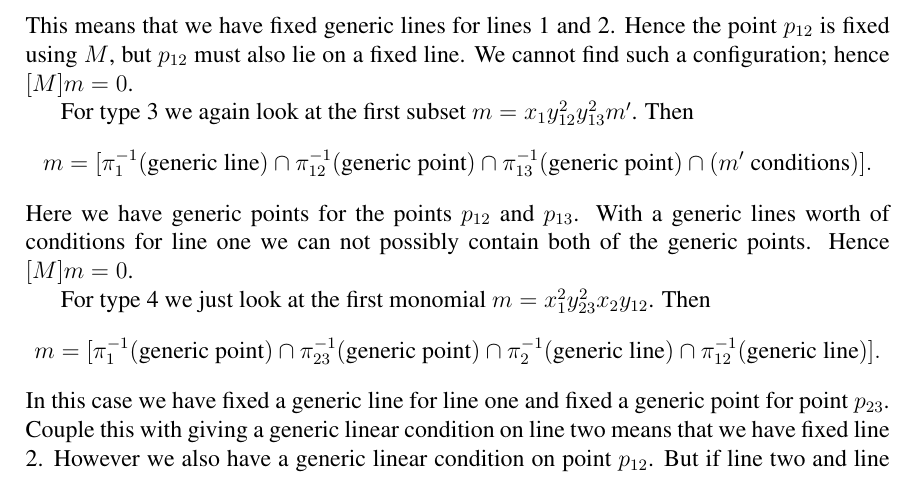
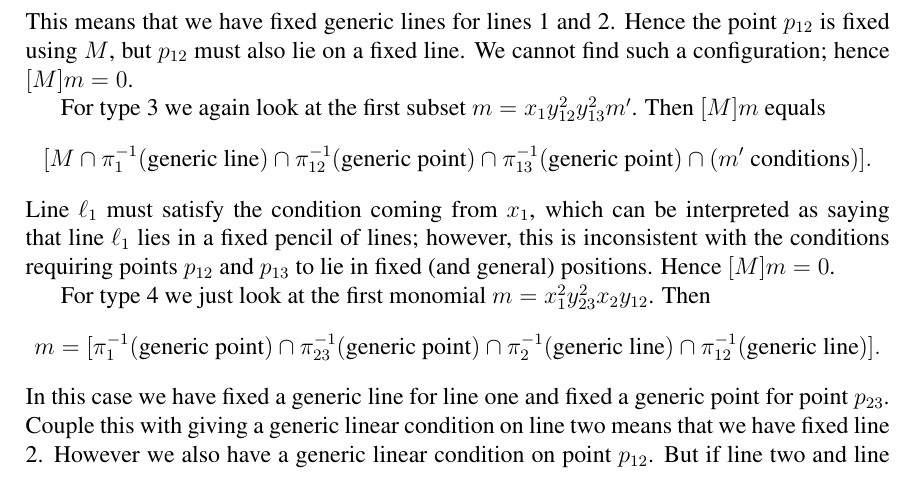
Before and after one commit to traves/changes-on-June30, a LaTeX paper (counting-5.tex): part of page 8 of 21, cut so that both start at the same text. Compiled offline with pdfLaTeX.

Commit message:
minor edit

```diff
--- a/counting-5.tex
+++ b/counting-5.tex
@@ -342,7 +342,7 @@ First we argue $[M]m=0$ where $m\in T_1$. Let $m\in T_1$ be in the first subset
 
 The other types have similar arguments. We include them for completeness, but with briefer arguments. For type 2 we look again at the first subset and put $m=x_1^2x_2^2y_{12}m'$. Then $[M]m$ equals $$[M \cap \pi_{1}^{-1}(\text{generic point})\cap \pi_{2}^{-1}(\text{generic point}) \cap \pi_{12}^{-1}(\text{generic line})\cap (m' \text{ conditions})].$$ This means that we have fixed generic lines for lines 1 and 2. Hence the point $p_{12}$ is fixed using $M$, but $p_{12}$ must also lie on a fixed line. We cannot find such a configuration; hence $[M]m=0$.
 
-For type 3 we again look at the first subset $m=x_1y_{12}^2y_{13}^2m'$. Then $$m=[\pi_{1}^{-1}(\text{generic line})\cap \pi_{12}^{-1}(\text{generic point})\cap \pi_{13}^{-1}(\text{generic point})\cap (m' \text{ conditions})] .$$ Here we have generic points for the points $p_{12}$ and $p_{13}$. With a generic lines worth of conditions for line one we can not possibly contain both of the generic points. Hence $[M]m=0$.
+For type 3 we again look at the first subset $m=x_1y_{12}^2y_{13}^2m'$. Then $[M]m$ equals $$[M \cap \pi_{1}^{-1}(\text{generic line})\cap \pi_{12}^{-1}(\text{generic point})\cap \pi_{13}^{-1}(\text{generic point})\cap (m' \text{ conditions})].$$  Line $\ell_1$ must satisfy the condition coming from $x_1$, which can be interpreted as saying that line $\ell_1$ lies in a fixed pencil of lines; however, this is inconsistent with the conditions requiring points $p_{12}$ and $p_{13}$ to lie in fixed (and general) positions. Hence $[M]m=0$.
 
 For type 4 we just look at the first monomial $m= x_1^2y_{23}^2x_2y_{12}$. Then $$m=[\pi_{1}^{-1}(\text{generic point})\cap \pi_{23}^{-1}(\text{generic point})\cap \pi_{2}^{-1}(\text{generic line})\cap \pi_{12}^{-1}(\text{generic line})].$$ In this case we have fixed a generic line for line one and fixed a generic point for point $p_{23}$. Couple this with giving a generic linear condition on line two means that we have fixed line 2. However we also have a generic linear condition on point $p_{12}$. But if line two and line one are fixed then $p_{12}$ should be fixed also. Hence $[M]m=0$.
 
```
